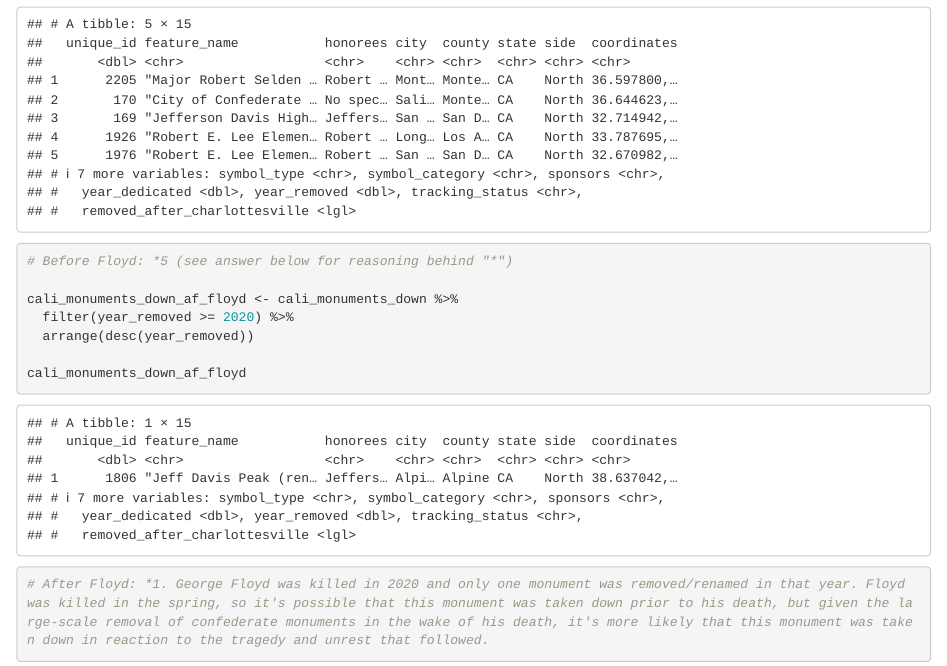
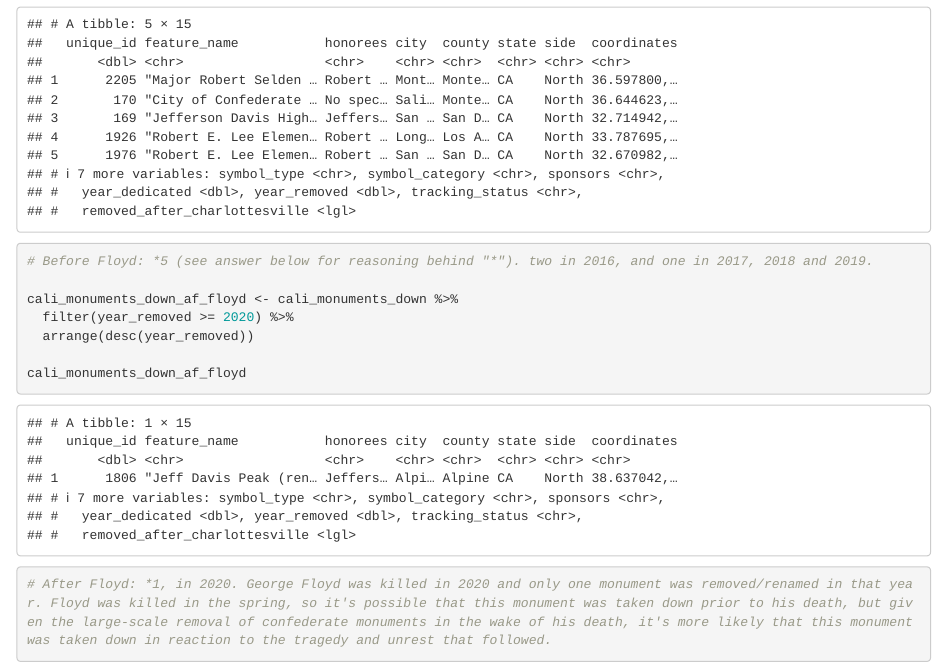
Before and after one commit to tbergel/TB_2020_fall_data_journalism, an R Markdown document (data_analysis_02/analysis.rmd): the page in a window 1100 px wide, from 3710 px down. Rendered offline with R 4.5, knitr and Pandoc, with nearby package versions; column names are cleaned by a stand-in for the janitor package.

Commit message:
Update analysis.rmd

````diff
--- a/data_analysis_02/analysis.rmd
+++ b/data_analysis_02/analysis.rmd
@@ -94,7 +94,7 @@ cali_monuments_down_bf_floyd <- cali_monuments_down %>%
 
 cali_monuments_down_bf_floyd
 
-# Before Floyd: *5 (see answer below for reasoning behind "*")
+# Before Floyd: *5 (see answer below for reasoning behind "*"). two in 2016, and one in 2017, 2018 and 2019.
 
 cali_monuments_down_af_floyd <- cali_monuments_down %>%
   filter(year_removed >= 2020) %>%
@@ -102,5 +102,5 @@ cali_monuments_down_af_floyd <- cali_monuments_down %>%
 
 cali_monuments_down_af_floyd
 
-# After Floyd: *1. George Floyd was killed in 2020 and only one monument was removed/renamed in that year. Floyd was killed in the spring, so it's possible that this monument was taken down prior to his death, but given the large-scale removal of confederate monuments in the wake of his death, it's more likely that this monument was taken down in reaction to the tragedy and unrest that followed.
+# After Floyd: *1, in 2020. George Floyd was killed in 2020 and only one monument was removed/renamed in that year. Floyd was killed in the spring, so it's possible that this monument was taken down prior to his death, but given the large-scale removal of confederate monuments in the wake of his death, it's more likely that this monument was taken down in reaction to the tragedy and unrest that followed.
 ```
````
